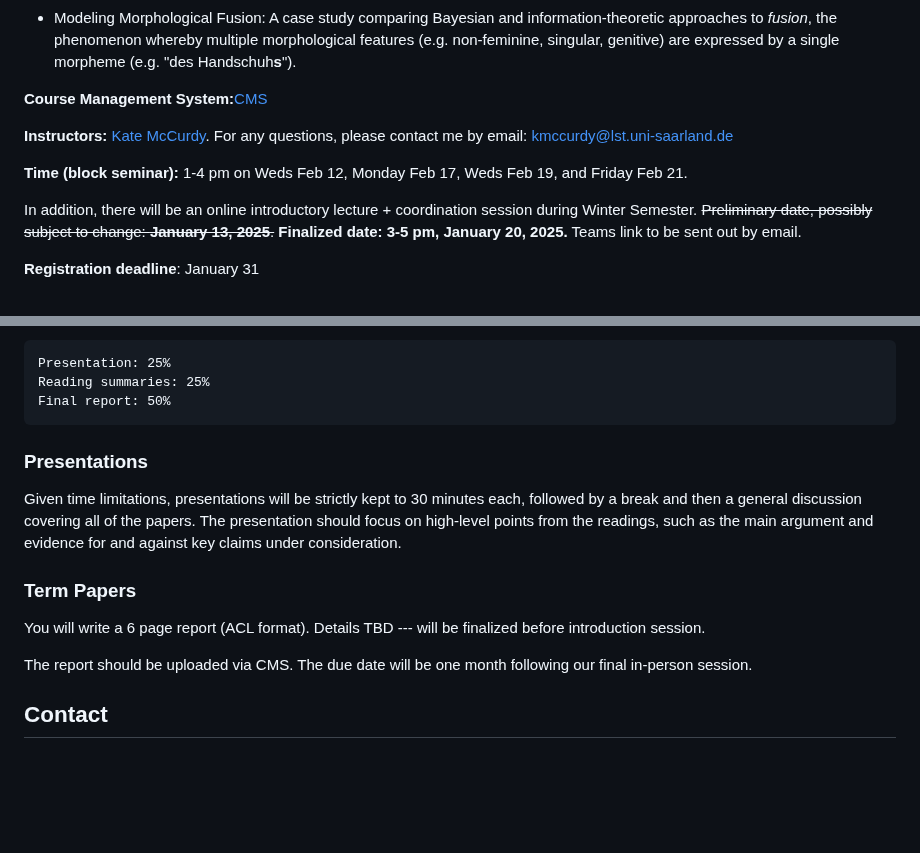
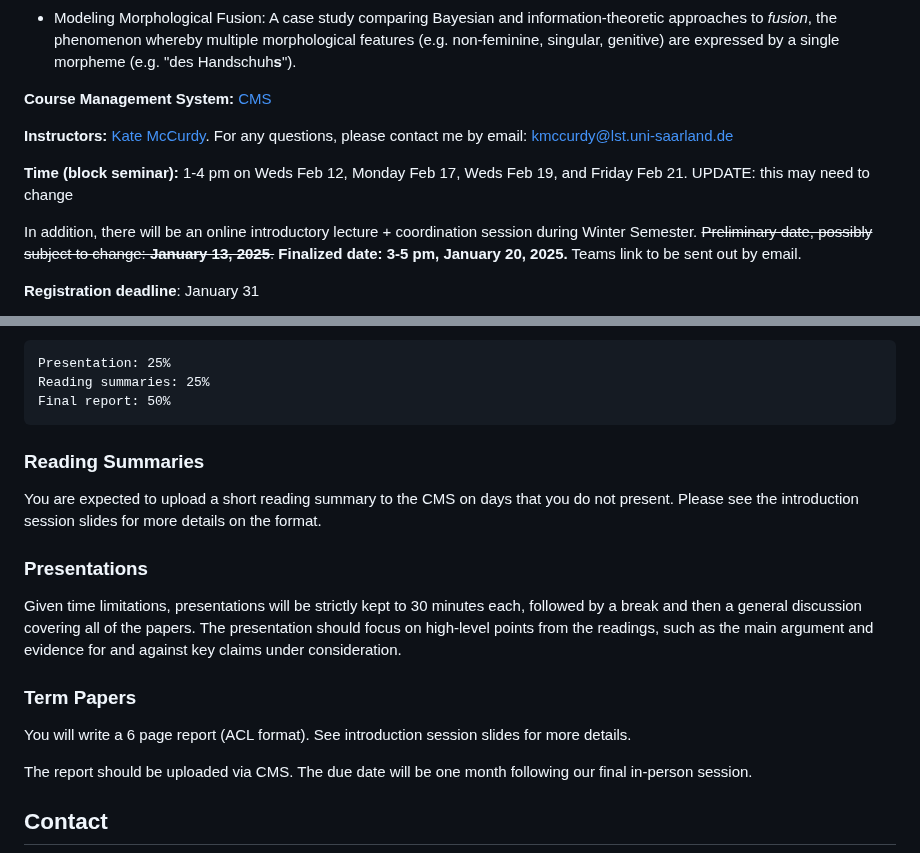
Before and after one commit to lacoco-lab/lacoco-lab.github.io, a Markdown page: courses/morphology-2025/index.md, 2 parts joined by grey strips. Drawn GitHub-style; blank space fills up the shorter version.

```diff
--- a/courses/morphology-2025/index.md
+++ b/courses/morphology-2025/index.md
@@ -13,11 +13,11 @@ Key themes:
 
 <!--If you want to take this class, please register in [CMS](https://cms.sic.saarland/composition_24/).-->
 
-**Course Management System:**[CMS](https://cms.sic.saarland/morph_2425/)
+**Course Management System:** [CMS](https://cms.sic.saarland/morph_2425/)
 
 **Instructors:** [Kate McCurdy](https://kmccurdy.github.io/). For any questions, please contact me by email: [kmccurdy@lst.uni-saarland.de](mailto:kmccurdy@lst.uni-saarland.de)
 
-**Time (block seminar):** 1-4 pm on Weds Feb 12, Monday Feb 17, Weds Feb 19, and Friday Feb 21.
+**Time (block seminar):** 1-4 pm on Weds Feb 12, Monday Feb 17, Weds Feb 19, and Friday Feb 21. UPDATE: this may need to change
 
 In addition, there will be an online introductory lecture + coordination session during Winter Semester. ~~Preliminary date, possibly subject to change: **January 13, 2025**.~~ **Finalized date: 3-5 pm, January 20, 2025.** Teams link to be sent out by email.
 
@@ -64,6 +64,9 @@ For students taking the seminar for 7 credits:
     Reading summaries: 25%
     Final report: 50%
 
+### Reading Summaries
+
+You are expected to upload a short reading summary to the CMS on days that you do not present. Please see the introduction session slides for more details on the format.
 
 ### Presentations
 
@@ -72,7 +75,7 @@ Given time limitations, presentations will be strictly kept to 30 minutes each,
 
 ### Term Papers
 
-You will write a 6 page report (ACL format). Details TBD --- will be finalized before introduction session.
+You will write a 6 page report (ACL format). See introduction session slides for more details.
 
 The report should be uploaded via CMS. The due date will be one month following our final in-person session.
 
```
Also changed, not shown: other parts of courses/morphology-2025/index.md (+1 -1 lines).
